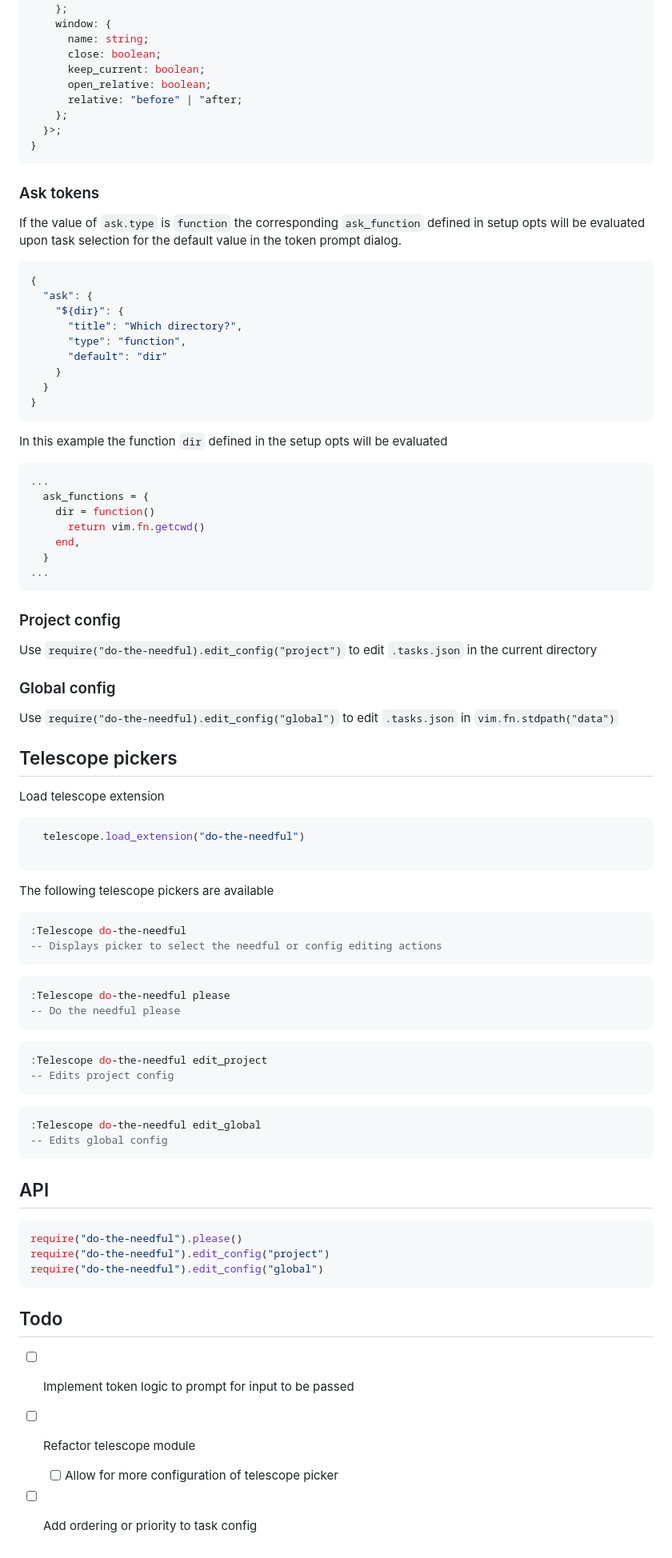
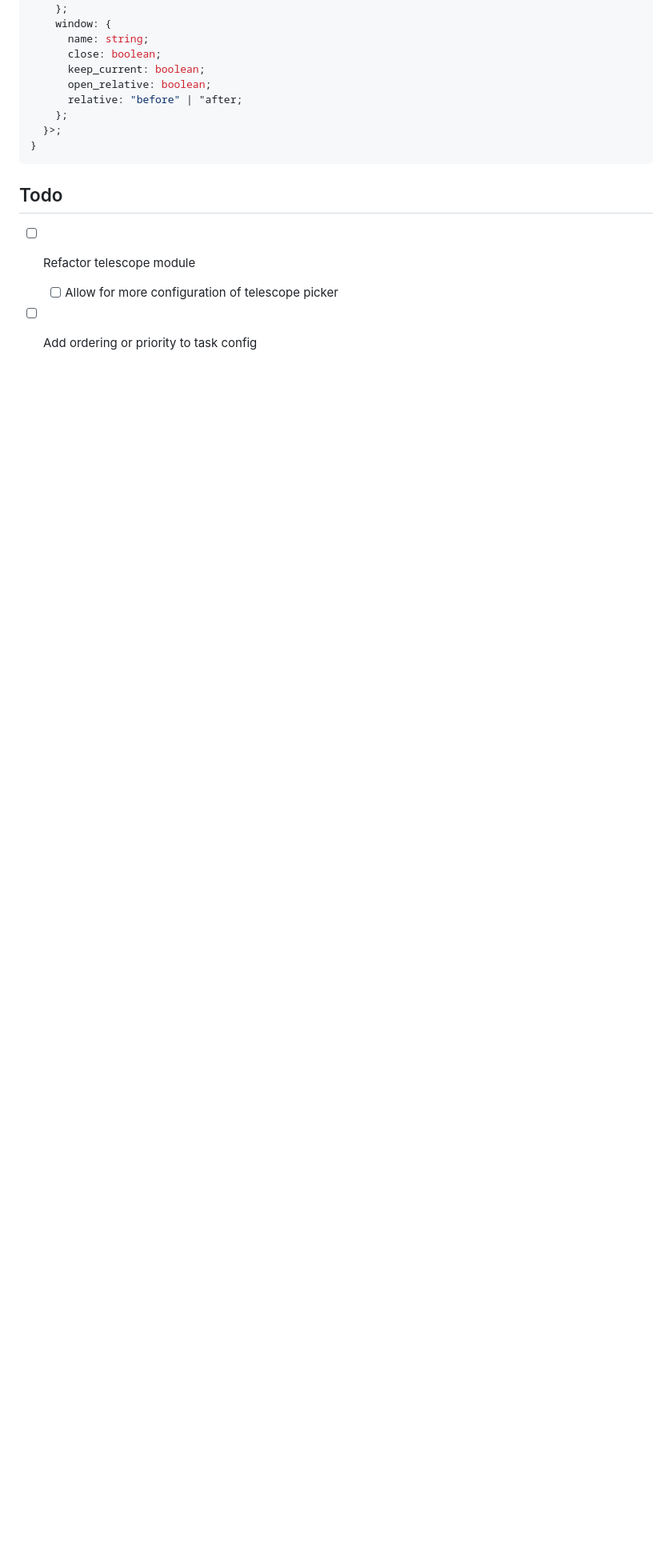
Before and after one commit to catgoose/do-the-needful.nvim, a Markdown page: README.md, the part around one of its changes. Shown at 80% size. Drawn GitHub-style; blank space fills up the shorter version.

Commit message:
docs: updates readme

````diff
--- a/README.md
+++ b/README.md
@@ -283,88 +384,8 @@ When calling the task config editing functions if the respective
 }
 ```
 
-### Ask tokens
-
-If the value of `ask.type` is `function` the corresponding `ask_function`
-defined in setup opts will be evaluated upon task selection for the default
-value in the token prompt dialog.
-
-```json
-{
-  "ask": {
-    "${dir}": {
-      "title": "Which directory?",
-      "type": "function",
-      "default": "dir"
-    }
-  }
-}
-```
-
-In this example the function `dir` defined in the setup opts will be evaluated
-
-```lua
-...
-  ask_functions = {
-    dir = function()
-      return vim.fn.getcwd()
-    end,
-  }
-...
-```
-
-### Project config
-
-Use `require("do-the-needful).edit_config("project")` to edit `.tasks.json`
-in the current directory
-
-### Global config
-
-Use `require("do-the-needful).edit_config("global")` to edit `.tasks.json`
-in `vim.fn.stdpath("data")`
-
-## Telescope pickers
-
-Load telescope extension
-
-```lua
-  telescope.load_extension("do-the-needful")
-
-```
-
-The following telescope pickers are available
-
-```lua
-:Telescope do-the-needful
--- Displays picker to select the needful or config editing actions
-```
-
-```lua
-:Telescope do-the-needful please
--- Do the needful please
-```
-
-```lua
-:Telescope do-the-needful edit_project
--- Edits project config
-```
-
-```lua
-:Telescope do-the-needful edit_global
--- Edits global config
-```
-
-## API
-
-```lua
-require("do-the-needful").please()
-require("do-the-needful").edit_config("project")
-require("do-the-needful").edit_config("global")
-```
-
 ## Todo
 
-- [ ] Implement token logic to prompt for input to be passed
 - [ ] Refactor telescope module
   - [ ] Allow for more configuration of telescope picker
 - [ ] Add ordering or priority to task config
````
Also changed, not shown: other parts of README.md (+130 -29 lines).
